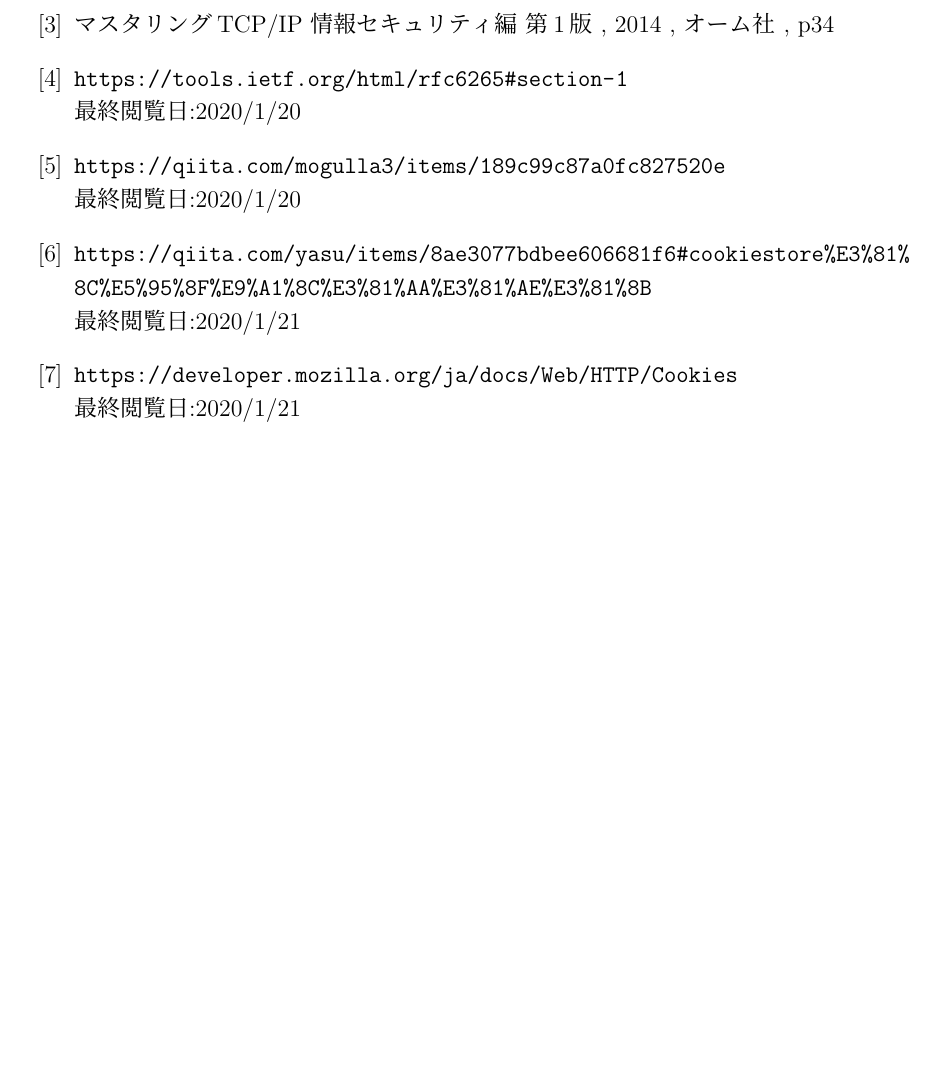
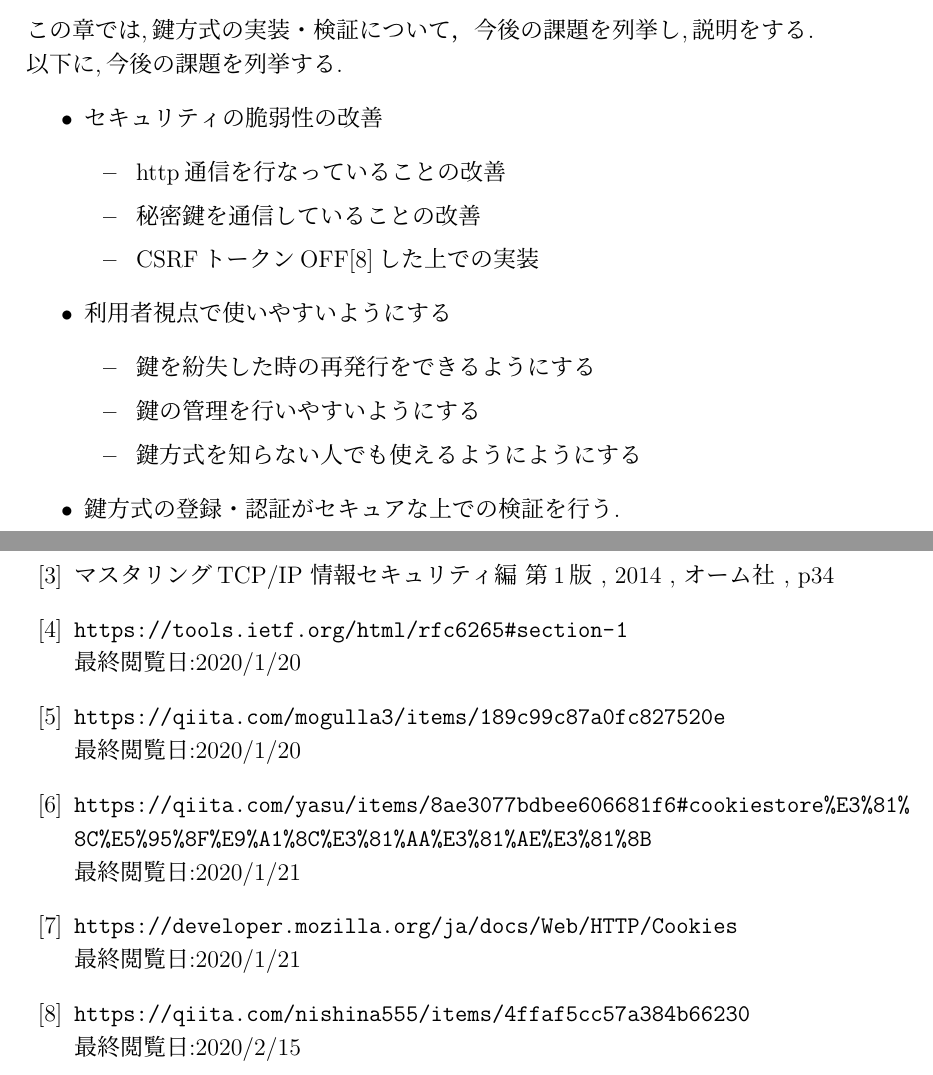
Before and after one commit to East6/Research-paper, a LaTeX thesis (final2/main.tex, which reads final2/bibliography.tex, final2/future.tex): part of page 41 of 42 before the commit and two parts of pages 40 and 41 of 42 after it, the two joined at a grey line, cut at the place of the change, the shorter picture padded with empty space. Compiled offline with pLaTeX and dvipdfmx.

Commit message:
今後の課題を列挙した(次は,今後の課題になった理由を述べる)

```diff
--- a/final2/bibliography.tex
+++ b/final2/bibliography.tex
@@ -17,9 +17,17 @@
 \bibitem{technology-authentication-2} マスタリングTCP/IP 情報セキュリティ編 第1版 , 2014 , オーム社 , p68 〜 p75
 \bibitem{technology-SSH_authentication} マスタリングTCP/IP 情報セキュリティ編 第1版 , 2014 , オーム社 , p34
 
+
+
 % 提案手法ボツ案? のところだったはず!
 \bibitem{cookie1} \url{https://tools.ietf.org/html/rfc6265#section-1} \\ 最終閲覧日:2020/1/20
 \bibitem{cookie2} \url{https://qiita.com/mogulla3/items/189c99c87a0fc827520e} \\ 最終閲覧日:2020/1/20
 \bibitem{cookie-httponly-default} \url{https://qiita.com/yasu/items/8ae3077bdbee606681f6#cookiestore%E3%81%8C%E5%95%8F%E9%A1%8C%E3%81%AA%E3%81%AE%E3%81%8B} \\ 最終閲覧日:2020/1/21
 \bibitem{cookie-httponly-security} \url{https://developer.mozilla.org/ja/docs/Web/HTTP/Cookies} \\最終閲覧日:2020/1/21
+
+
+
+% 今後の課題のところ
+\bibitem{CSRF-token} \url{https://qiita.com/nishina555/items/4ffaf5cc57a384b66230} \\ 最終閲覧日:2020/2/15
+
 \end{thebibliography}
--- a/final2/future.tex
+++ b/final2/future.tex
@@ -1 +1,20 @@
 \chapter{今後の課題}
+
+この章では,鍵方式の実装・検証について，今後の課題を列挙し,説明をする.\\
+以下に,今後の課題を列挙する.
+\begin{itemize}
+    \item セキュリティの脆弱性の改善
+    \begin{itemize}
+        \item http通信を行なっていることの改善
+        \item 秘密鍵を通信していることの改善
+        \item CSRFトークンOFF\cite{CSRF-token}した上での実装
+    \end{itemize}
+    \item 利用者視点で使いやすいようにする
+        \begin{itemize}
+            \item 鍵を紛失した時の再発行をできるようにする
+            \item 鍵の管理を行いやすいようにする
+            \item 鍵方式を知らない人でも使えるようにようにする
+    \end{itemize}
+    \item 鍵方式の登録・認証がセキュアな上での検証を行う.
+
+\end{itemize}
```
Also changed, not shown: final2/main.pdf.
